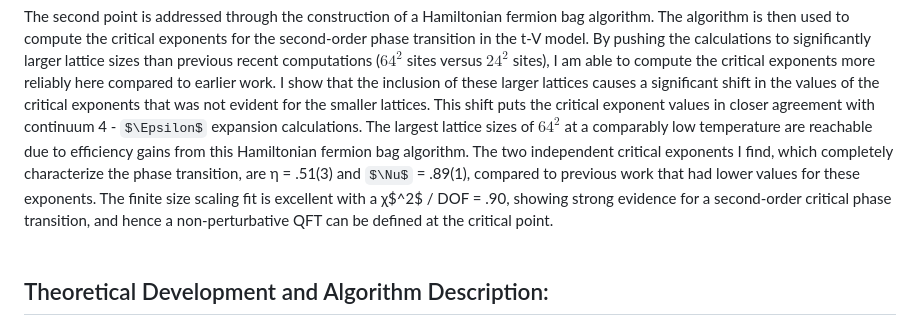
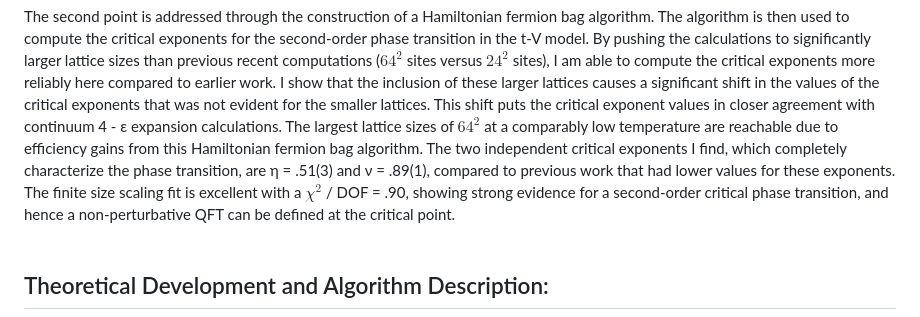
Before and after one commit to josephsbuck98/fermion-bag-HLFT, a Markdown page: README.md, the part around the change. GitHub-like rendering; some formulas as TeX source.

Commit message:
Update README.md: format greek letters correctly.

```diff
--- a/README.md
+++ b/README.md
@@ -45,12 +45,12 @@ sites versus $24^2$ sites), I am able to compute the critical exponents more rel
 earlier work. I show that the inclusion of these larger lattices causes a significant
 shift in the values of the critical exponents that was not evident for the smaller lattices.
 This shift puts the critical exponent values in closer agreement with continuum
-4 - $\Epsilon$ expansion calculations. The largest lattice sizes of $64^2$ at a comparably low
+4 - ε expansion calculations. The largest lattice sizes of $64^2$ at a comparably low
 temperature are reachable due to efficiency gains from this Hamiltonian fermion bag
 algorithm. The two independent critical exponents I find, which completely characterize
-the phase transition, are η = .51(3) and $\Nu$ = .89(1), compared to previous
+the phase transition, are η = .51(3) and ν = .89(1), compared to previous
 work that had lower values for these exponents. The finite size scaling fit is excellent
-with a χ$^2$ / DOF = .90, showing strong evidence for a second-order critical phase
+with a $χ^2$ / DOF = .90, showing strong evidence for a second-order critical phase
 transition, and hence a non-perturbative QFT can be defined at the critical point.
 <br><br>
 ## Theoretical Development and Algorithm Description:
```
